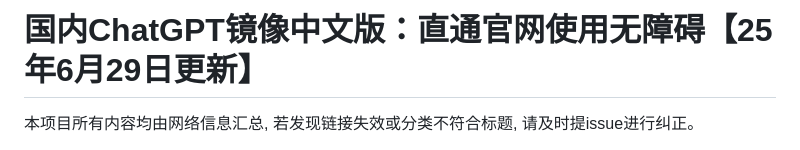
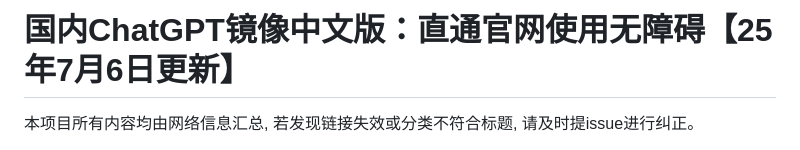
Before and after one commit to Cailailai/chatgpt, a Markdown page: README.md, the part around one of its changes. GitHub-like rendering.

```diff
--- a/README.md
+++ b/README.md
@@ -1,4 +1,4 @@
-# 国内ChatGPT镜像中文版：直通官网使用无障碍【25年6月29日更新】
+# 国内ChatGPT镜像中文版：直通官网使用无障碍【25年7月6日更新】
 
 本项目所有内容均由网络信息汇总, 若发现链接失效或分类不符合标题, 请及时提issue进行纠正。
 
```
Also changed, not shown: other parts of README.md (+1 -1 lines).
